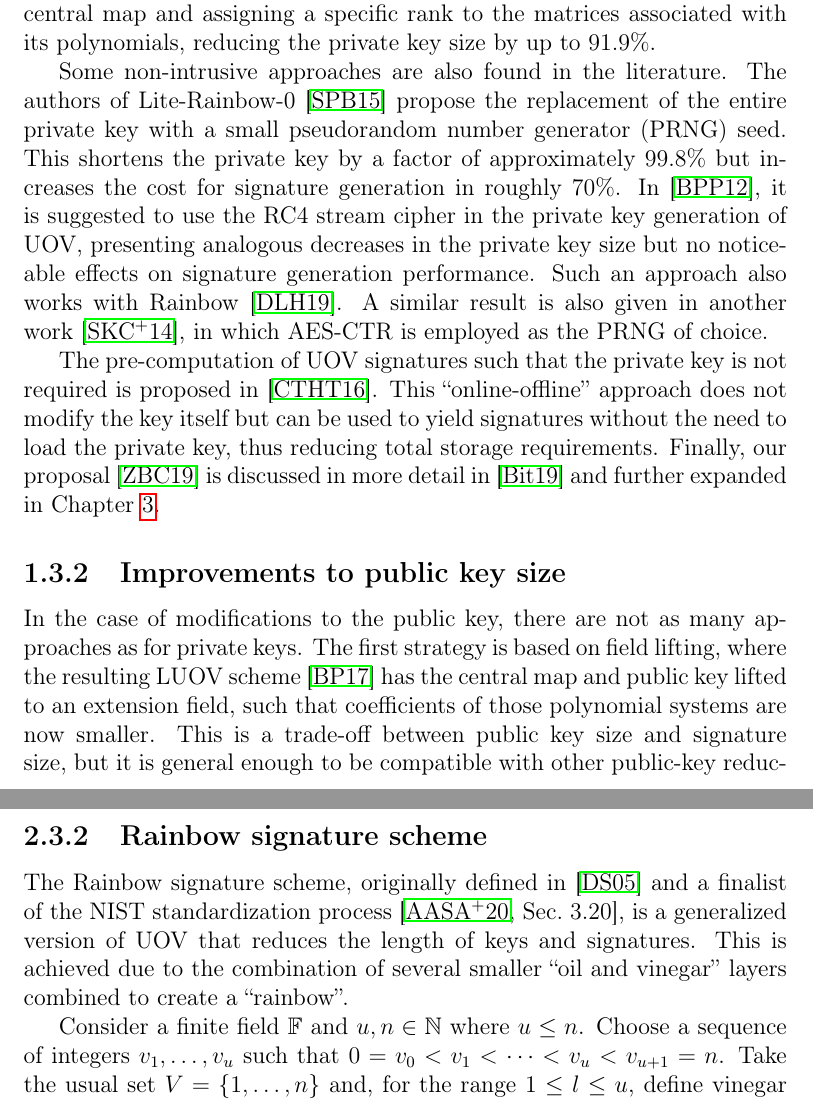
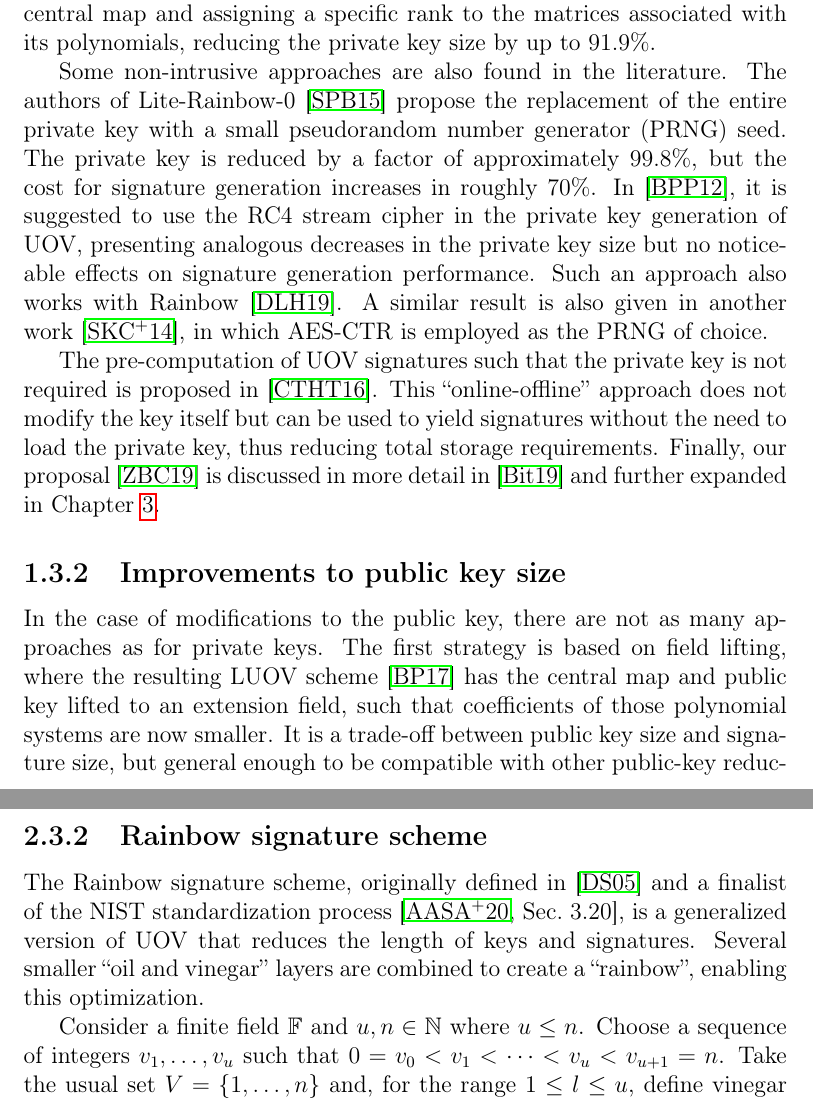
Before and after one commit to zambonin/msc, a LaTeX thesis (main.tex): two parts of pages 9 and 29 of 78, joined at a grey line, cut so that both start at the same text. Compiled offline with pdfLaTeX.

Commit message:
overleaf_to_git: update main.tex from r17011 to r17027

```diff
--- a/main.tex
+++ b/main.tex
@@ -112,15 +112,15 @@ The parameters of MB- and NT-Rainbow were deemed vulnerable to the RBS attack by
 
 In the ELSA variant~\cite{Shim:201712}, a hidden layer of quadratic equations is inserted to simplify the private key and obtain a size reduction of up to $88\%$. Nonetheless, it was found that such structure introduced shortcuts enabling an attacker to find equivalent keys~\cite{Hashimoto:201909}. The SOV signature scheme~\cite{Shim:202001} is built by preventing overlap of quadratic terms in the central map and assigning a specific rank to the matrices associated with its polynomials, reducing the private key size by up to $91.9\%$.
 
-Some non-intrusive approaches are also found in the literature. The authors of Lite-Rainbow-0~\cite{Shim:201512} propose the replacement of the entire private key with a small pseudorandom number generator (PRNG) seed. This shortens the private key by a factor of approximately $99.8\%$ but increases the cost for signature generation in roughly $70\%$. In~\cite{Borges:201209}, it is suggested to use the RC4 stream cipher in the private key generation of UOV, presenting analogous decreases in the private key size but no noticeable effects on signature generation performance. Such an approach also works with Rainbow~\cite{Dornelles:201910}. A similar result is also given in another work~\cite{Seo:201403}, in which AES-CTR is employed as the PRNG of choice.
+Some non-intrusive approaches are also found in the literature. The authors of Lite-Rainbow-0~\cite{Shim:201512} propose the replacement of the entire private key with a small pseudorandom number generator (PRNG) seed. The private key is reduced by a factor of approximately $99.8\%$, but the cost for signature generation increases in roughly $70\%$. In~\cite{Borges:201209}, it is suggested to use the RC4 stream cipher in the private key generation of UOV, presenting analogous decreases in the private key size but no noticeable effects on signature generation performance. Such an approach also works with Rainbow~\cite{Dornelles:201910}. A similar result is also given in another work~\cite{Seo:201403}, in which AES-CTR is employed as the PRNG of choice.
 
 The pre-computation of UOV signatures such that the private key is not required is proposed in~\cite{Chen:201603}. This ``online-offline'' approach does not modify the key itself but can be used to yield signatures without the need to load the private key, thus reducing total storage requirements. Finally, our proposal~\cite{Zambonin:201907} is discussed in more detail in~\cite{Bittencourt:201911} and further expanded in Chapter~\ref{ch:eta}.
 
 \subsection{Improvements to public key size}\label{subsec:pub}
 
-In the case of modifications to the public key, there are not as many approaches as for private keys. The first strategy is based on field lifting, where the resulting LUOV scheme~\cite{Beullens:201712} has the central map and public key lifted to an extension field, such that coefficients of those polynomial systems are now smaller. This is a trade-off between public key size and signature size, but it is general enough to be compatible with other public-key reduction strategies. LUOV has been submitted to the standardization process by NIST~\cite{Alagic:201901}, and it was subsequently attacked with a new strategy based on differentials between the base and extension fields~\cite{Ding:201912}. Thus, it was not considered to the third round of the process~\cite[Sec.~3.24]{Alagic:202007}. An extension of the LUOV proposal to Rainbow~\cite{Duong:202003} was submitted before any attacks were known, but it is unclear if it is affected by the differential method.
-
-A development by the name of BACUOV~\cite{Szepieniec:201908} forces matrices representing the central map and public key to be block-anti-circulant. This allows for a compression of both keys in the key pair, although only public key size improvements are featured on the work mentioned above. Still, the authors of~\cite{Furue:202004} show that the security levels of BACUOV are smaller than initially claimed by manipulating the public key and applying the UOV attack.
+In the case of modifications to the public key, there are not as many approaches as for private keys. The first strategy is based on field lifting, where the resulting LUOV scheme~\cite{Beullens:201712} has the central map and public key lifted to an extension field, such that coefficients of those polynomial systems are now smaller. It is a trade-off between public key size and signature size, but general enough to be compatible with other public-key reduction strategies. LUOV has been submitted to the standardization process by NIST~\cite{Alagic:201901}, and it was subsequently attacked with a new strategy based on differentials between the base and extension fields~\cite{Ding:201912}. Thus, it was not considered to the third round of the process~\cite[Sec.~3.24]{Alagic:202007}. An extension of the LUOV proposal to Rainbow~\cite{Duong:202003} was submitted before any attacks were known, but it is unclear if it is affected by the differential method.
+
+A development by the name of BACUOV~\cite{Szepieniec:201908} forces matrices representing the central map and public key to be block-anti-circulant. It allows for a compression of both keys in the key pair, although only public key size improvements are featured on the work mentioned above. Still, the authors of~\cite{Furue:202004} show that the security levels of BACUOV are smaller than initially claimed by manipulating the public key and applying the UOV attack.
 
 We also classify the work in~\cite{Szepieniec:201706} as relevant since it is a general method motivated by the context of public key infrastructures, in which the size of a public key and signature bundle must be minimized. The strategy, which consists of a trade-off between signature and public key sizes with their combined length still reduced, was initially proposed for multivariate trapdoors, and subsequently generalized to work in different security models and other signature schemes~\cite{Beullens:201808}.
 
@@ -672,7 +672,7 @@ and obtain a reduction in the private key size of a factor $\frac{n^{2}}{v o}$.
 
 \subsection{Rainbow signature scheme}\label{subsec:rainbow}
 
-The Rainbow signature scheme, originally defined in~\cite{Ding:200506} and a finalist of the NIST standardization process~\cite[Sec.~3.20]{Alagic:202007}, is a generalized version of UOV that reduces the length of keys and signatures. This is achieved due to the combination of several smaller ``oil and vinegar'' layers combined to create a ``rainbow''.
+The Rainbow signature scheme, originally defined in~\cite{Ding:200506} and a finalist of the NIST standardization process~\cite[Sec.~3.20]{Alagic:202007}, is a generalized version of UOV that reduces the length of keys and signatures. Several smaller ``oil and vinegar'' layers are combined to create a ``rainbow'', enabling this optimization.
 
 Consider a finite field $\mathbb{F}$ and $u, n \in \mathbb{N}$ where $u \leq n$. Choose a sequence of integers $v_{1}, \dots, v_{u}$ such that $0 = v_{0} < v_{1} < \cdots < v_{u} < v_{u + 1} = n$. Take the usual set $V = \{1, \dots, n\}$ and, for the range $1 \leq l \leq u$, define vinegar variables as $V_{\ell} = \{1, \dots, v_{\ell}\}$ and oil variables as $O_{\ell} = \{v_{\ell} + 1, \dots, v_{\ell + 1}\}$. We note that $V_{1} \subset \dots \subset V_{u + 1} = V$ and $O_{\ell} = V_{\ell + 1} \setminus V_{\ell}$. Let $o_{\ell} = |O_{\ell}|$ and $m = n - v_{1}$. Now, we define $u$ vector spaces spanned by quadratic Oil--Vinegar polynomials of the form $\mathsf{OV}(v_{\ell}, o_{\ell})$, that is,
 \begin{align}\label{eq:oil-vinegar-space}
```
Also changed, not shown: main.tex (10 more changed lines).
